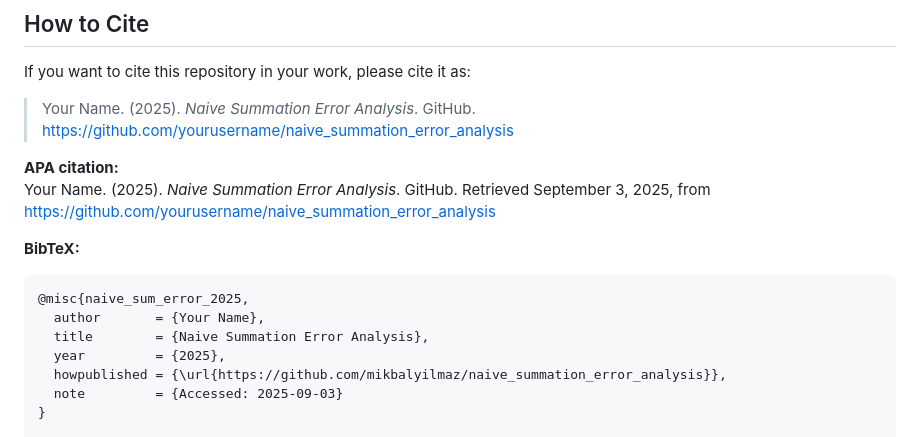
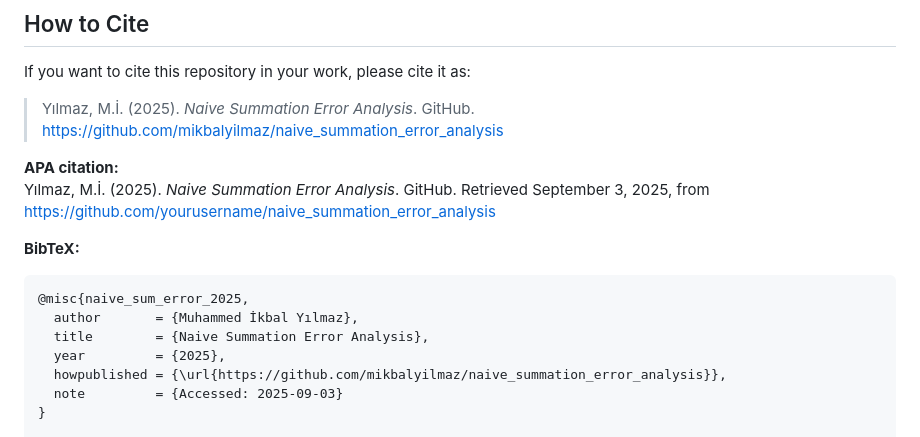
Before and after one commit to mikbalyilmaz/Naive-Summation, a Markdown page: README.md, the part around the change. GitHub-like rendering.

````diff
--- a/README.md
+++ b/README.md
@@ -88,16 +88,16 @@ by S. G. Johnson (2019)【Naive Summation.pdf】.
 
 If you want to cite this repository in your work, please cite it as:
 
-> Your Name. (2025). *Naive Summation Error Analysis*. GitHub. https://github.com/yourusername/naive_summation_error_analysis
+> Yılmaz, M.İ. (2025). *Naive Summation Error Analysis*. GitHub. https://github.com/mikbalyilmaz/naive_summation_error_analysis
 
 **APA citation:**
-Your Name. (2025). *Naive Summation Error Analysis*. GitHub. Retrieved September 3, 2025, from https://github.com/yourusername/naive_summation_error_analysis
+Yılmaz, M.İ. (2025). *Naive Summation Error Analysis*. GitHub. Retrieved September 3, 2025, from https://github.com/yourusername/naive_summation_error_analysis
 
 **BibTeX:**
 
 ```bibtex
 @misc{naive_sum_error_2025,
-  author       = {Your Name},
+  author       = {Muhammed İkbal Yılmaz},
   title        = {Naive Summation Error Analysis},
   year         = {2025},
   howpublished = {\url{https://github.com/mikbalyilmaz/naive_summation_error_analysis}},
````
